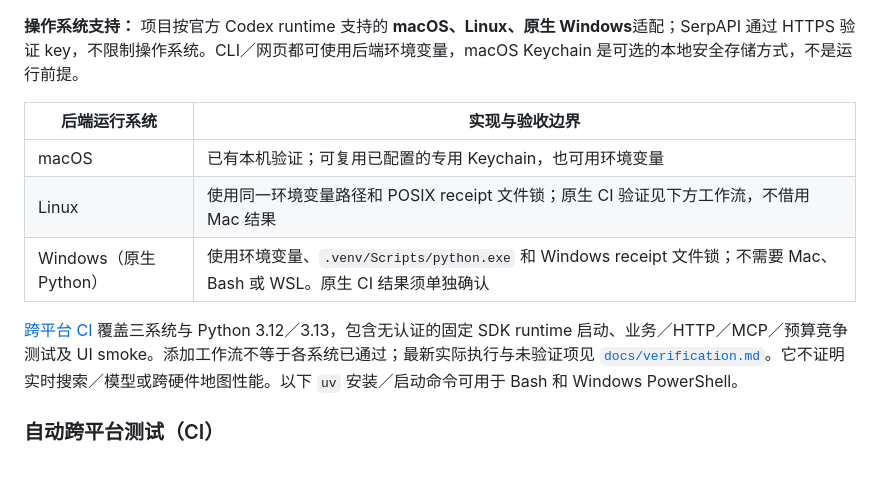
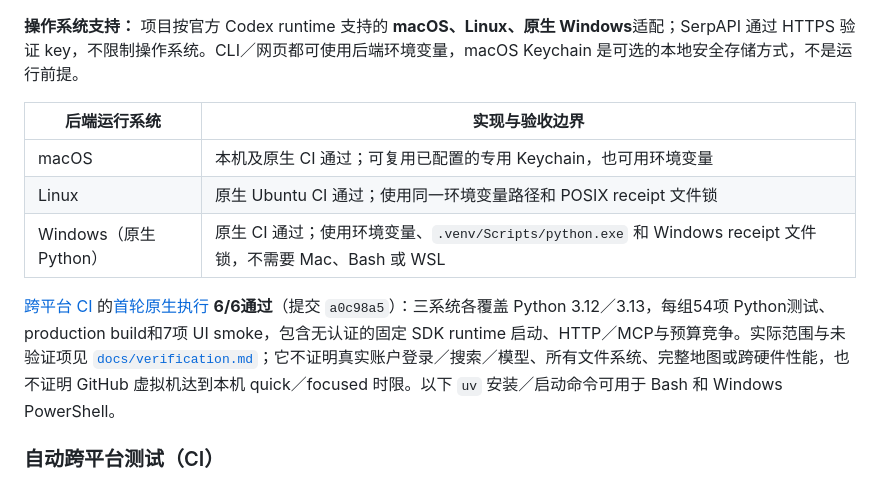
Before and after one commit to liu-qingyuan/london-office-monitor, a Markdown page: README.md, the part around the change. Drawn GitHub-style.

```diff
--- a/README.md
+++ b/README.md
@@ -40,11 +40,11 @@
 
 | 后端运行系统 | 实现与验收边界 |
 |---|---|
-| macOS | 已有本机验证；可复用已配置的专用 Keychain，也可用环境变量 |
-| Linux | 使用同一环境变量路径和 POSIX receipt 文件锁；原生 CI 验证见下方工作流，不借用 Mac 结果 |
-| Windows（原生 Python） | 使用环境变量、`.venv/Scripts/python.exe` 和 Windows receipt 文件锁；不需要 Mac、Bash 或 WSL。原生 CI 结果须单独确认 |
+| macOS | 本机及原生 CI 通过；可复用已配置的专用 Keychain，也可用环境变量 |
+| Linux | 原生 Ubuntu CI 通过；使用同一环境变量路径和 POSIX receipt 文件锁 |
+| Windows（原生 Python） | 原生 CI 通过；使用环境变量、`.venv/Scripts/python.exe` 和 Windows receipt 文件锁，不需要 Mac、Bash 或 WSL |
 
-[跨平台 CI](.github/workflows/portability.yml) 覆盖三系统与 Python 3.12／3.13，包含无认证的固定 SDK runtime 启动、业务／HTTP／MCP／预算竞争测试及 UI smoke。添加工作流不等于各系统已通过；最新实际执行与未验证项见 [`docs/verification.md`](docs/verification.md)。它不证明实时搜索／模型或跨硬件地图性能。以下 `uv` 安装／启动命令可用于 Bash 和 Windows PowerShell。
+[跨平台 CI](.github/workflows/portability.yml) 的[首轮原生执行](https://github.com/liu-qingyuan/london-office-monitor/actions/runs/38155388215) **6/6通过**（提交 `a0c98a5`）：三系统各覆盖 Python 3.12／3.13，每组54项 Python测试、production build和7项 UI smoke，包含无认证的固定 SDK runtime 启动、HTTP／MCP与预算竞争。实际范围与未验证项见 [`docs/verification.md`](docs/verification.md)；它不证明真实账户登录／搜索／模型、所有文件系统、完整地图或跨硬件性能，也不证明 GitHub 虚拟机达到本机 quick／focused 时限。以下 `uv` 安装／启动命令可用于 Bash 和 Windows PowerShell。
 
 ### 自动跨平台测试（CI）
 
```
Also changed, not shown: docs/features/source-discovery.md (+2 -2 lines), docs/verification.md (+13 -2 lines).
